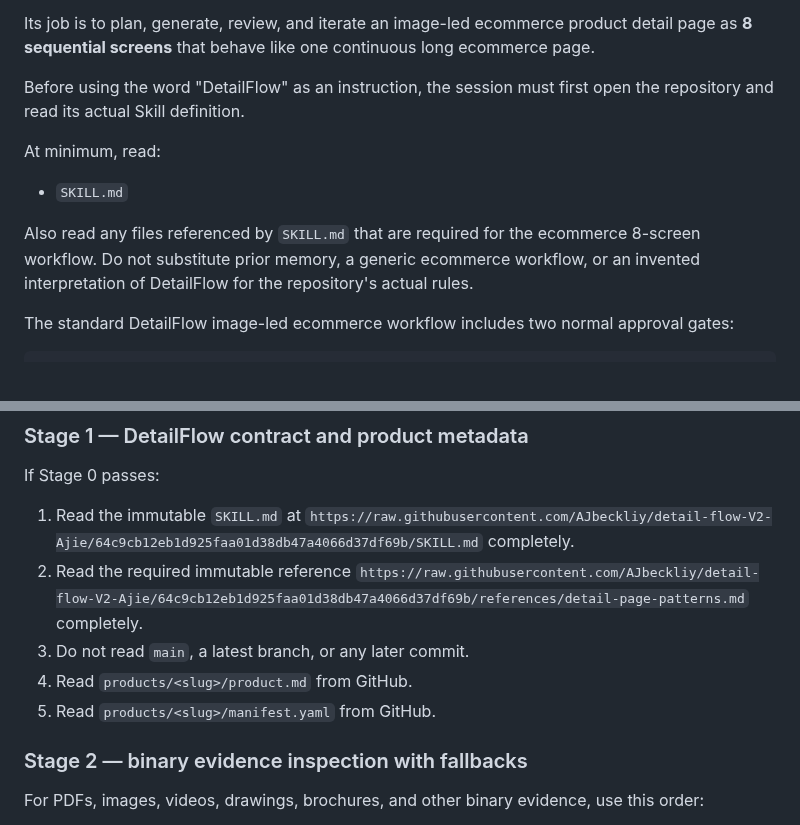
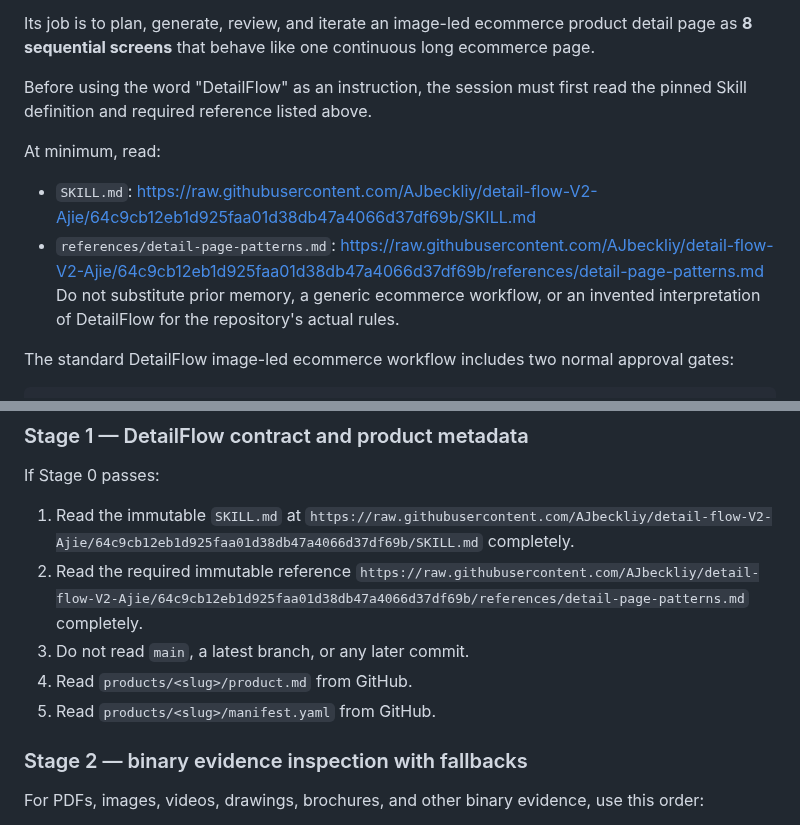
Before and after one commit to licat233/product-assets, a Markdown page: prompts/detailflow-session-bootstrap.md, 2 parts joined by grey strips. Rendered like a GitHub page.

Commit message:
docs: refine pinned DetailFlow bootstrap instructions

```diff
--- a/prompts/detailflow-session-bootstrap.md
+++ b/prompts/detailflow-session-bootstrap.md
@@ -18,13 +18,12 @@ Always read these exact files at this exact commit. Do not use `main`, a latest
 
 Its job is to plan, generate, review, and iterate an image-led ecommerce product detail page as **8 sequential screens** that behave like one continuous long ecommerce page.
 
-Before using the word "DetailFlow" as an instruction, the session must first open the repository and read its actual Skill definition.
+Before using the word "DetailFlow" as an instruction, the session must first read the pinned Skill definition and required reference listed above.
 
 At minimum, read:
 
-- `SKILL.md`
-
-Also read any files referenced by `SKILL.md` that are required for the ecommerce 8-screen workflow. Do not substitute prior memory, a generic ecommerce workflow, or an invented interpretation of DetailFlow for the repository's actual rules.
+- `SKILL.md`: https://raw.githubusercontent.com/AJbeckliy/detail-flow-V2-Ajie/64c9cb12eb1d925faa01d38db47a4066d37df69b/SKILL.md
+- `references/detail-page-patterns.md`: https://raw.githubusercontent.com/AJbeckliy/detail-flow-V2-Ajie/64c9cb12eb1d925faa01d38db47a4066d37df69b/references/detail-page-patterns.md Do not substitute prior memory, a generic ecommerce workflow, or an invented interpretation of DetailFlow for the repository's actual rules.
 
 The standard DetailFlow image-led ecommerce workflow includes two normal approval gates:
 
@@ -86,8 +85,8 @@ If Stage 0 passes:
 1. Read the immutable `SKILL.md` at `https://raw.githubusercontent.com/AJbeckliy/detail-flow-V2-Ajie/64c9cb12eb1d925faa01d38db47a4066d37df69b/SKILL.md` completely.
 2. Read the required immutable reference `https://raw.githubusercontent.com/AJbeckliy/detail-flow-V2-Ajie/64c9cb12eb1d925faa01d38db47a4066d37df69b/references/detail-page-patterns.md` completely.
 3. Do not read `main`, a latest branch, or any later commit.
-3. Read `products/<slug>/product.md` from GitHub.
-4. Read `products/<slug>/manifest.yaml` from GitHub.
+4. Read `products/<slug>/product.md` from GitHub.
+5. Read `products/<slug>/manifest.yaml` from GitHub.
 
 ### Stage 2 — binary evidence inspection with fallbacks
 
```
